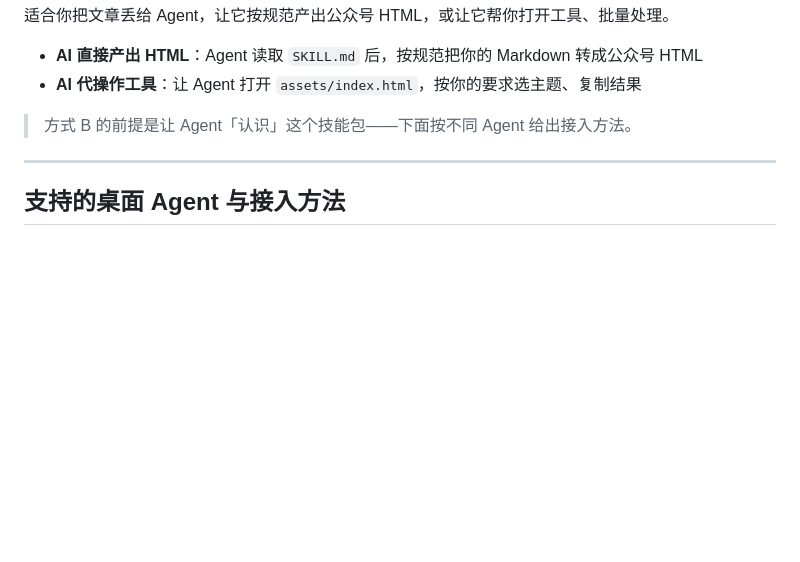
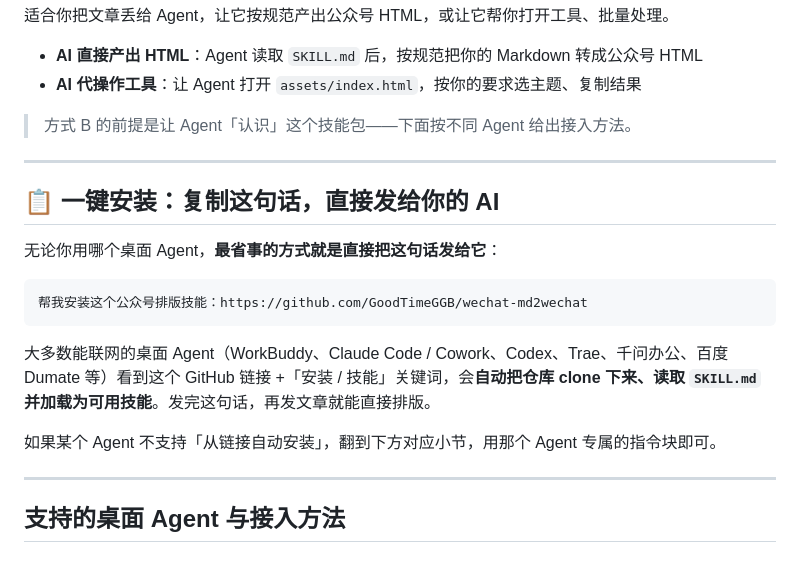
Before and after one commit to GoodTimeGGB/wechat-md2wechat, a Markdown page: README.md, the part around one of its changes. Drawn GitHub-style; blank space fills up the shorter version.

````diff
--- a/README.md
+++ b/README.md
@@ -38,6 +38,20 @@
 
 ---
 
+## 📋 一键安装：复制这句话，直接发给你的 AI
+
+无论你用哪个桌面 Agent，**最省事的方式就是直接把这句话发给它**：
+
+```
+帮我安装这个公众号排版技能：https://github.com/GoodTimeGGB/wechat-md2wechat
+```
+
+大多数能联网的桌面 Agent（WorkBuddy、Claude Code / Cowork、Codex、Trae、千问办公、百度 Dumate 等）看到这个 GitHub 链接 +「安装 / 技能」关键词，会**自动把仓库 clone 下来、读取 `SKILL.md` 并加载为可用技能**。发完这句话，再发文章就能直接排版。
+
+如果某个 Agent 不支持「从链接自动安装」，翻到下方对应小节，用那个 Agent 专属的指令块即可。
+
+---
+
 ## 支持的桌面 Agent 与接入方法
 
 ### 第 0 步：先获取本仓库
````
Also changed, not shown: other parts of README.md (+74 -6 lines).
